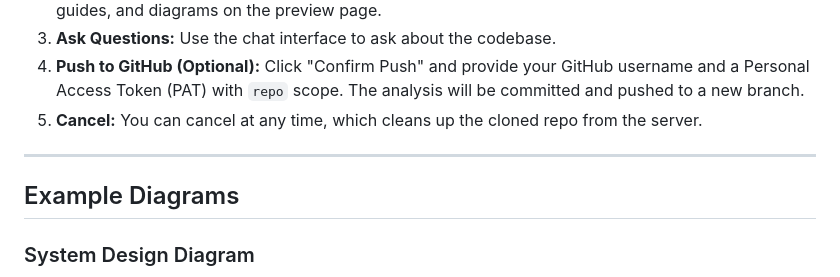
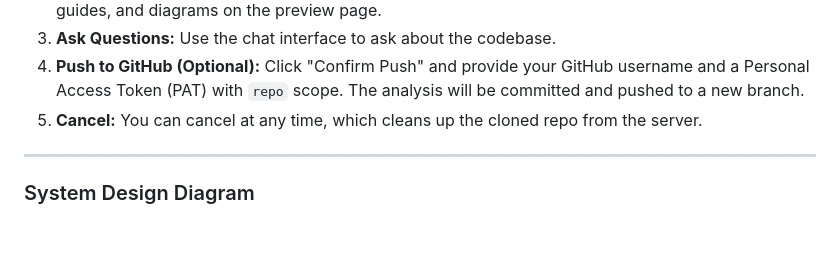
Before and after one commit to awsdeployer/REPOIQ, a Markdown page: README1.md, the part around the change. Rendered like a GitHub page; blank space fills up the shorter version.

````diff
--- a/README1.md
+++ b/README1.md
@@ -152,8 +152,6 @@ docker build -t repoiq .
 
 ---
 
-## Example Diagrams
-
 ### System Design Diagram
 
 ```mermaid
````
